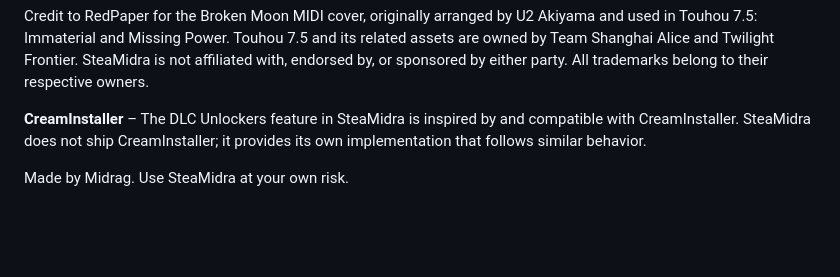
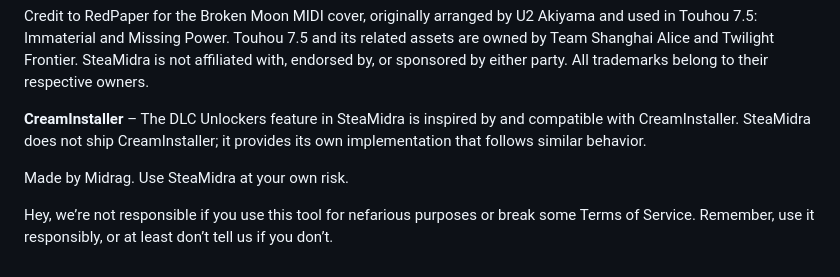
Before and after one commit to Midrags/SFF, a Markdown page: README.md, the part around the change. GitHub-like rendering; blank space fills up the shorter version.

```diff
--- a/README.md
+++ b/README.md
@@ -125,3 +125,5 @@ Credit to RedPaper for the Broken Moon MIDI cover, originally arranged by U2 Aki
 **CreamInstaller** – The DLC Unlockers feature in SteaMidra is inspired by and compatible with CreamInstaller. SteaMidra does not ship CreamInstaller; it provides its own implementation that follows similar behavior.
 
 Made by Midrag. Use SteaMidra at your own risk.
+
+Hey, we’re not responsible if you use this tool for nefarious purposes or break some Terms of Service. Remember, use it responsibly, or at least don’t tell us if you don’t.
```
